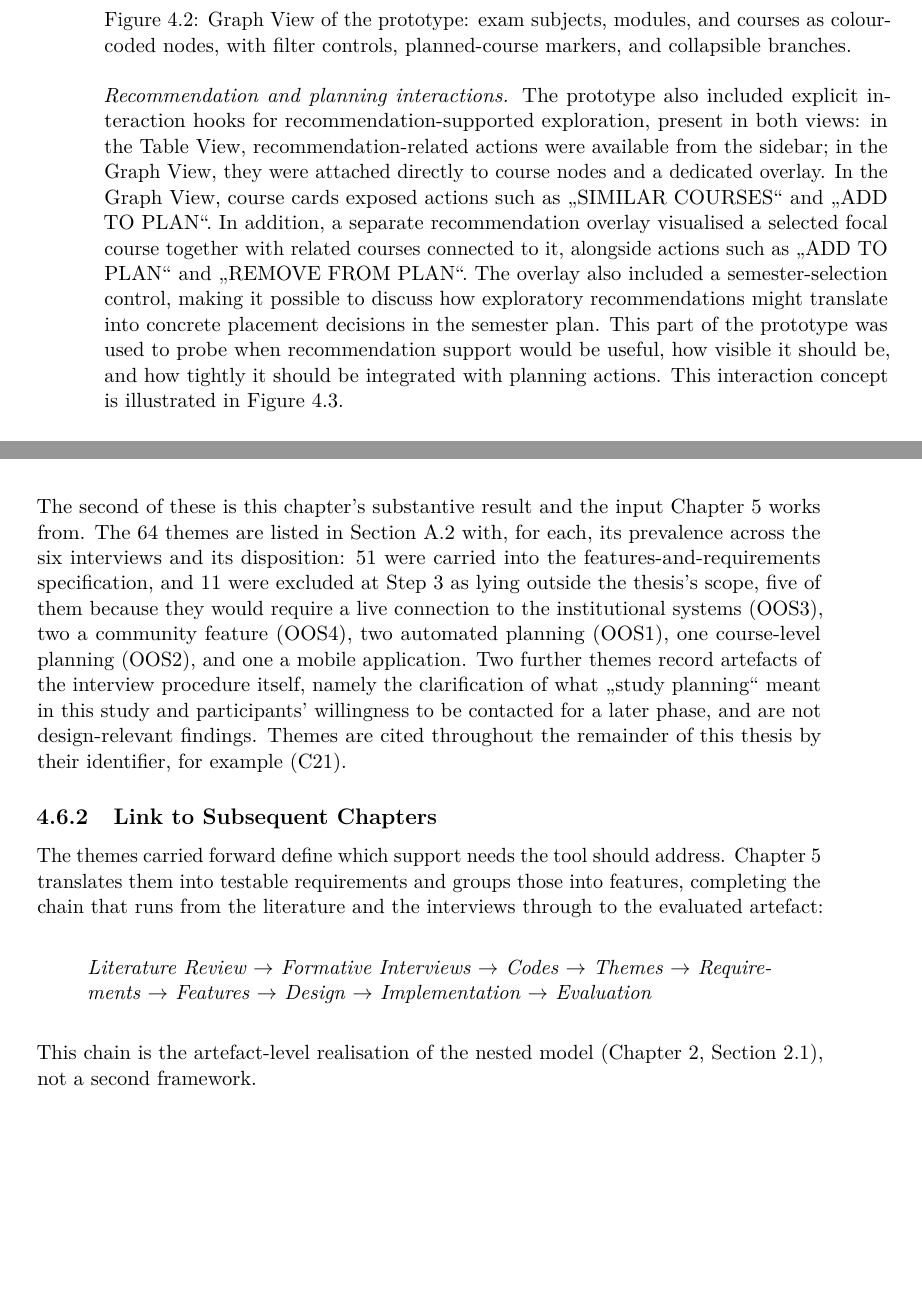
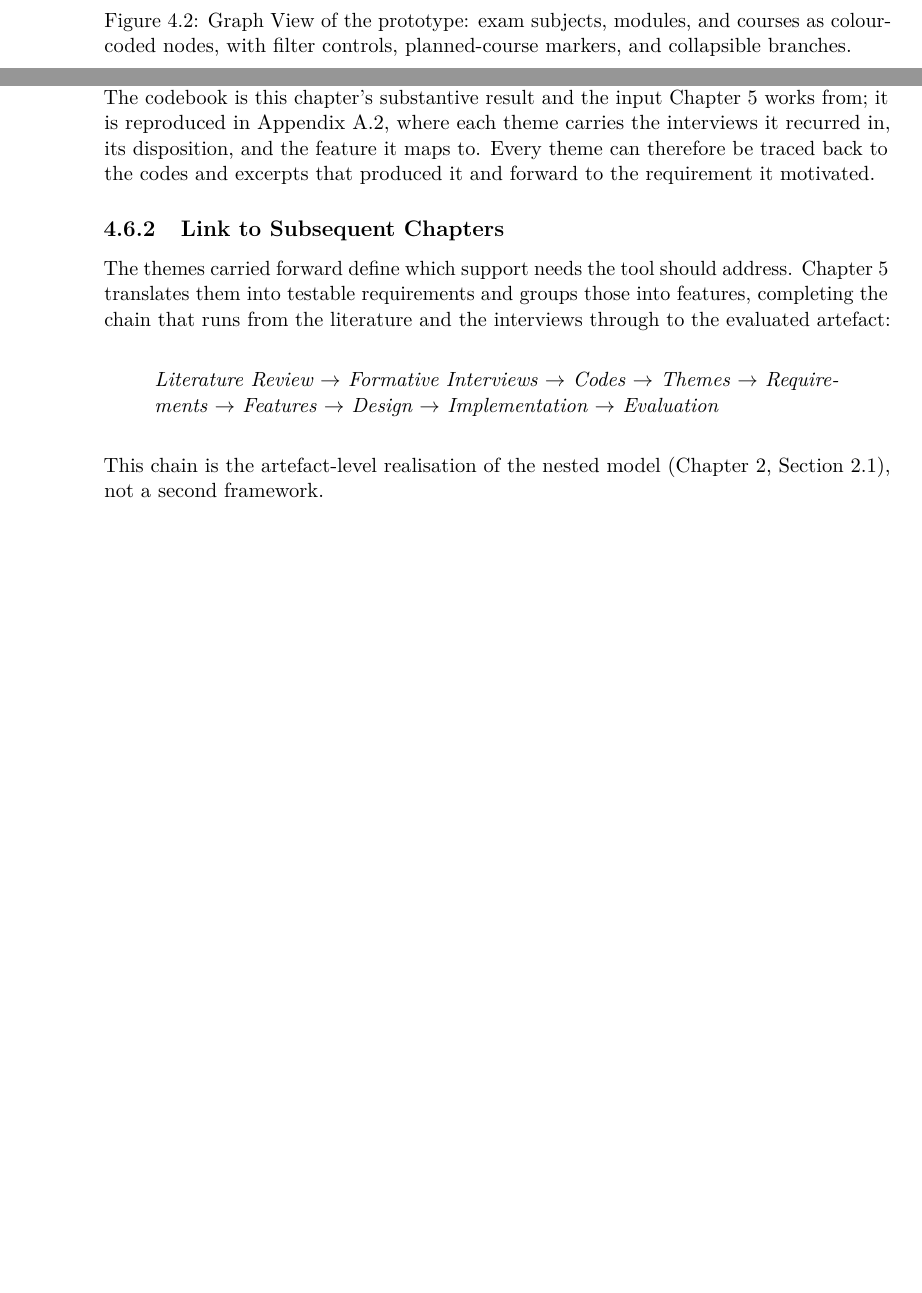
Before and after one commit to morischumacher/Diploma_Thesis, a LaTeX thesis (main.tex, which reads chapters/needfindingwithprototype.tex): two parts of pages 44 and 51 of 195 before the commit and two parts of pages 44 and 50 of 193 after it, joined at a grey line, cut so that both start at the same text, the shorter picture padded with empty space. Compiled offline with pdfLaTeX.

Commit message:
ch4: shorten the prototype description and the traceability subsection
Prototype section: 541 words of prose to 210, all three figures kept
untouched. The three view descriptions restated what the figure captions
already say, screen element by screen element. What the argument needs is
that both views operate on one plan and that a participant can move
between them at any point, which is the property the elicitation was
designed to probe; the visual particulars belong to the figures.

Output Artefacts and Traceability: 195 words to 86. It named the three
artefacts and then described the codebook's columns, which Appendix A
shows directly.

Chapter is now 3,048 words, down from 3,662, with the Findings section
added along the way. Nothing removed that is not in the appendix or the
figures.

Co-Authored-By: Claude Opus 5 <noreply@anthropic.com>
Claude-Session: https://claude.ai/code/session_01MLUFGCVLTdE5xbPVnNzfiY

```diff
--- a/chapters/needfindingwithprototype.tex
+++ b/chapters/needfindingwithprototype.tex
@@ -61,9 +54,6 @@ The Graph View represented the curriculum as a node-link structure organised aro
     \caption{Graph View of the prototype: exam subjects, modules, and courses as colour-coded nodes, with filter controls, planned-course markers, and collapsible branches.}
     \label{fig:prototype-graphview}
 \end{figure}
-
-\emph{Recommendation and planning interactions.}
-The prototype also included explicit interaction hooks for recommendation-supported exploration, present in both views: in the Table View, recommendation-related actions were available from the sidebar; in the Graph View, they were attached directly to course nodes and a dedicated overlay. In the Graph View, course cards exposed actions such as \enquote{SIMILAR COURSES} and \enquote{ADD TO PLAN}. In addition, a separate recommendation overlay visualised a selected focal course together with related courses connected to it, alongside actions such as \enquote{ADD TO PLAN} and \enquote{REMOVE FROM PLAN}. The overlay also included a semester-selection control, making it possible to discuss how exploratory recommendations might translate into concrete placement decisions in the semester plan. This part of the prototype was used to probe when recommendation support would be useful, how visible it should be, and how tightly it should be integrated with planning actions. This interaction concept is illustrated in Figure~\ref{fig:prototype-recommendation}.
 
 \begin{figure}[htbp]
     \centering
@@ -165,5 +154,5 @@ The analysis produced three main artefacts: (1) a table of initial codes linked
 
-The second of these is this chapter's substantive result and the input Chapter~\ref{chap:from-themes-to-requirements} works from. The 64 themes are listed in Section~\ref{app:codebook} with, for each, its prevalence across the six interviews and its disposition: 51 were carried into the features-and-requirements specification, and 11 were excluded at Step~3 as lying outside the thesis's scope, five of them because they would require a live connection to the institutional systems (OOS3), two a community feature (OOS4), two automated planning (OOS1), one course-level planning (OOS2), and one a mobile application. Two further themes record artefacts of the interview procedure itself, namely the clarification of what \enquote{study planning} meant in this study and participants' willingness to be contacted for a later phase, and are not design-relevant findings. Themes are cited throughout the remainder of this thesis by their identifier, for example (C21).
+The analysis produced three artefacts: a table of initial codes linked to verbatim evidence, the consolidated theme codebook, and the prevalence-informed prioritisation of Step~4. The codebook is this chapter's substantive result and the input Chapter~\ref{chap:from-themes-to-requirements} works from; it is reproduced in Appendix~\ref{app:codebook}, where each theme carries the interviews it recurred in, its disposition, and the feature it maps to. Every theme can therefore be traced back to the codes and excerpts that produced it and forward to the requirement it motivated.
 
 \subsection{Link to Subsequent Chapters}
 \label{sec:link-subsequent-chapters}
```
Also changed, not shown: chapters/needfindingwithprototype.tex (10 more changed lines).
